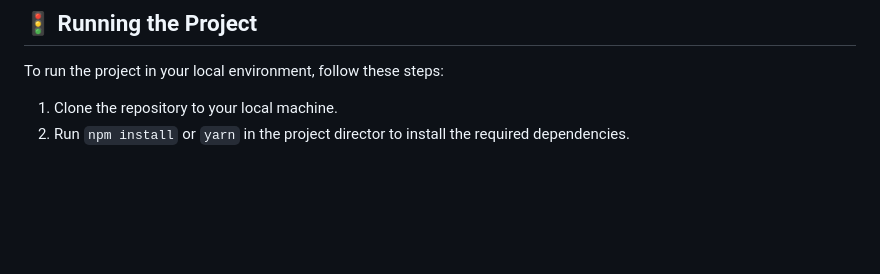
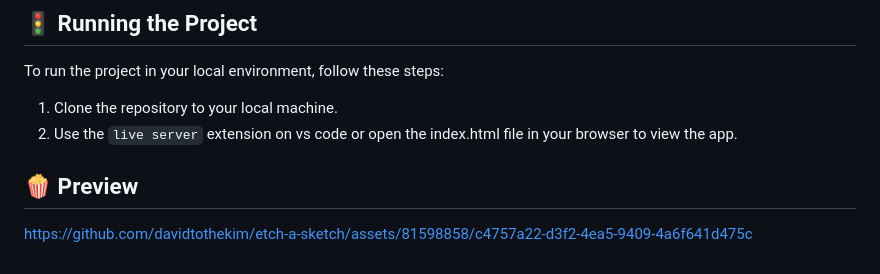
Before and after one commit to davidtothekim/etch-a-sketch, a Markdown page: README.md, the part around the change. GitHub-like rendering; blank space fills up the shorter version.

Commit message:
Update README.md
- add video demo to preview section

```diff
--- a/README.md
+++ b/README.md
@@ -63,4 +63,8 @@ For future iterations, here are some other features that could be introduced to
 To run the project in your local environment, follow these steps:
 
 1. Clone the repository to your local machine.
-2. Run `npm install` or `yarn` in the project director to install the required dependencies.
+2. Use the `live server` extension on vs code or open the index.html file in your browser to view the app.
+
+## 🍿 Preview
+
+https://github.com/davidtothekim/etch-a-sketch/assets/81598858/c4757a22-d3f2-4ea5-9409-4a6f641d475c
```
